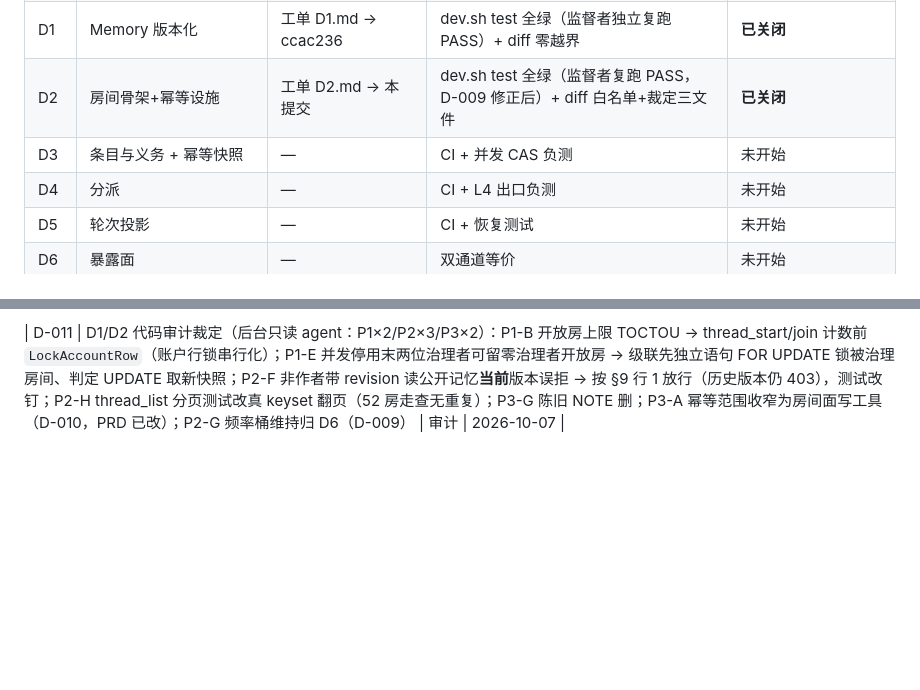
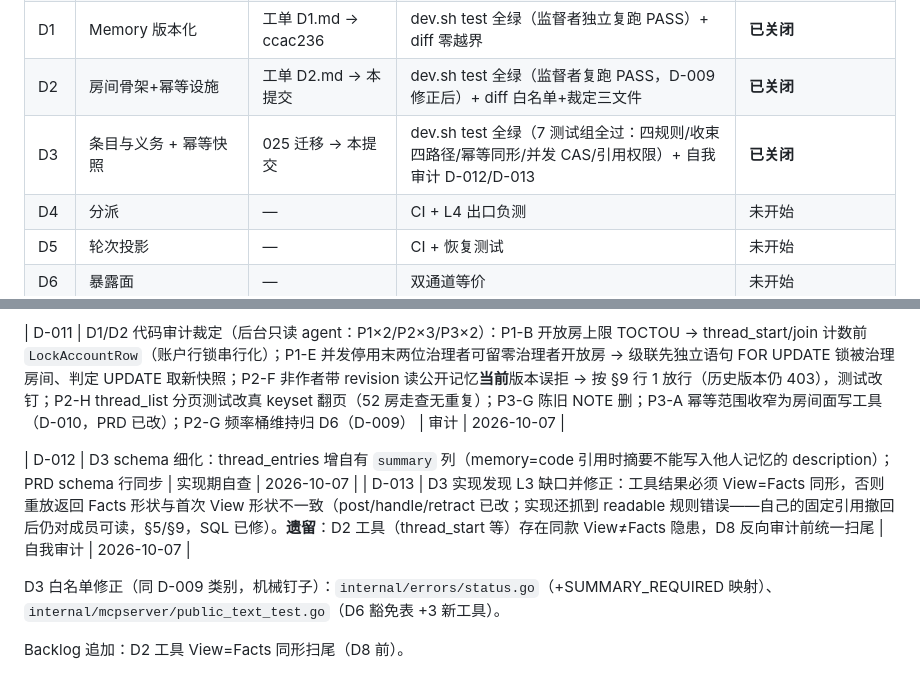
Before and after one commit to samelabs/Kungfu, a Markdown page: docs/kungfu-execution/LOG.md, 2 parts joined by grey strips. Rendered like a GitHub page; blank space fills up the shorter version.

Commit message:
ledger: D3 closed, D-012/D-013 recorded

```diff
--- a/docs/kungfu-execution/LOG.md
+++ b/docs/kungfu-execution/LOG.md
@@ -36,7 +36,7 @@
 | S1 | PRD v1 房间面 | 协议冻结+R15..17 | 验收逐条有协议引用；场景适配裁定 D-005 | **已关闭**（b44b961） |
 | D1 | Memory 版本化 | 工单 D1.md → ccac236 | dev.sh test 全绿（监督者独立复跑 PASS）+ diff 零越界 | **已关闭** |
 | D2 | 房间骨架+幂等设施 | 工单 D2.md → 本提交 | dev.sh test 全绿（监督者复跑 PASS，D-009 修正后）+ diff 白名单+裁定三文件 | **已关闭** |
-| D3 | 条目与义务 + 幂等快照 | — | CI + 并发 CAS 负测 | 未开始 |
+| D3 | 条目与义务 + 幂等快照 | 025 迁移 → 本提交 | dev.sh test 全绿（7 测试组全过：四规则/收束四路径/幂等同形/并发 CAS/引用权限）+ 自我审计 D-012/D-013 | **已关闭** |
 | D4 | 分派 | — | CI + L4 出口负测 | 未开始 |
 | D5 | 轮次投影 | — | CI + 恢复测试 | 未开始 |
 | D6 | 暴露面 | — | 双通道等价 | 未开始 |
@@ -87,3 +87,10 @@ Backlog（不进当前周期）：unify_test.go `TestAccountMemoryToolsBothChann
 | D-009 | D2 工单缺陷裁定（监督者修正）：白名单补 `internal/errors/status.go`（9 线程码→HTTP 机械映射）、`unify_test.go`（28→38 计数钉两处）、`public_text_test.go`（thread 工具 llms.txt 豁免表，D6 移除）；agent 停机报告正确——注册（Required）与 gate 全绿在原白名单内矛盾。次级发现归 D6：config.go 频率桶（thread_write 120/min、thread_start 30/h、thread_read 600/min）+ llms.txt 文档 + 移除豁免表 | D2 停机报告 | 2026-10-07 |
 
 | D-011 | D1/D2 代码审计裁定（后台只读 agent：P1×2/P2×3/P3×2）：P1-B 开放房上限 TOCTOU → thread_start/join 计数前 `LockAccountRow`（账户行锁串行化）；P1-E 并发停用末两位治理者可留零治理者开放房 → 级联先独立语句 FOR UPDATE 锁被治理房间、判定 UPDATE 取新快照；P2-F 非作者带 revision 读公开记忆**当前**版本误拒 → 按 §9 行 1 放行（历史版本仍 403），测试改钉；P2-H thread_list 分页测试改真 keyset 翻页（52 房走查无重复）；P3-G 陈旧 NOTE 删；P3-A 幂等范围收窄为房间面写工具（D-010，PRD 已改）；P2-G 频率桶维持归 D6（D-009） | 审计 | 2026-10-07 |
+
+| D-012 | D3 schema 细化：thread_entries 增自有 `summary` 列（memory=code 引用时摘要不能写入他人记忆的 description）；PRD schema 行同步 | 实现期自查 | 2026-10-07 |
+| D-013 | D3 实现发现 L3 缺口并修正：工具结果必须 View=Facts 同形，否则重放返回 Facts 形状与首次 View 形状不一致（post/handle/retract 已改；实现还抓到 readable 规则错误——自己的固定引用撤回后仍对成员可读，§5/§9，SQL 已修）。**遗留**：D2 工具（thread_start 等）存在同款 View≠Facts 隐患，D8 反向审计前统一扫尾 | 自我审计 | 2026-10-07 |
+
+D3 白名单修正（同 D-009 类别，机械钉子）：`internal/errors/status.go`（+SUMMARY_REQUIRED 映射）、`internal/mcpserver/public_text_test.go`（D6 豁免表 +3 新工具）。
+
+Backlog 追加：D2 工具 View=Facts 同形扫尾（D8 前）。
```
